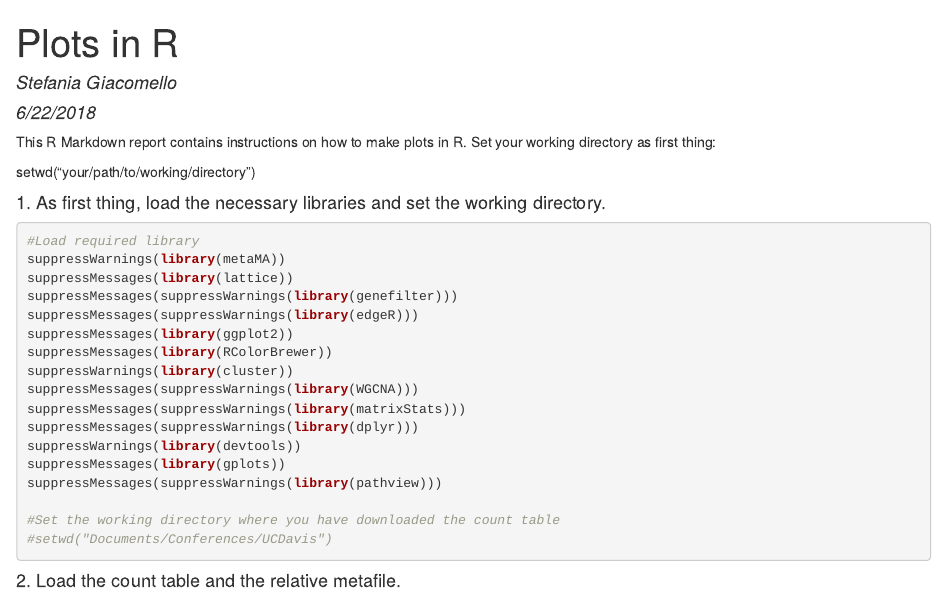
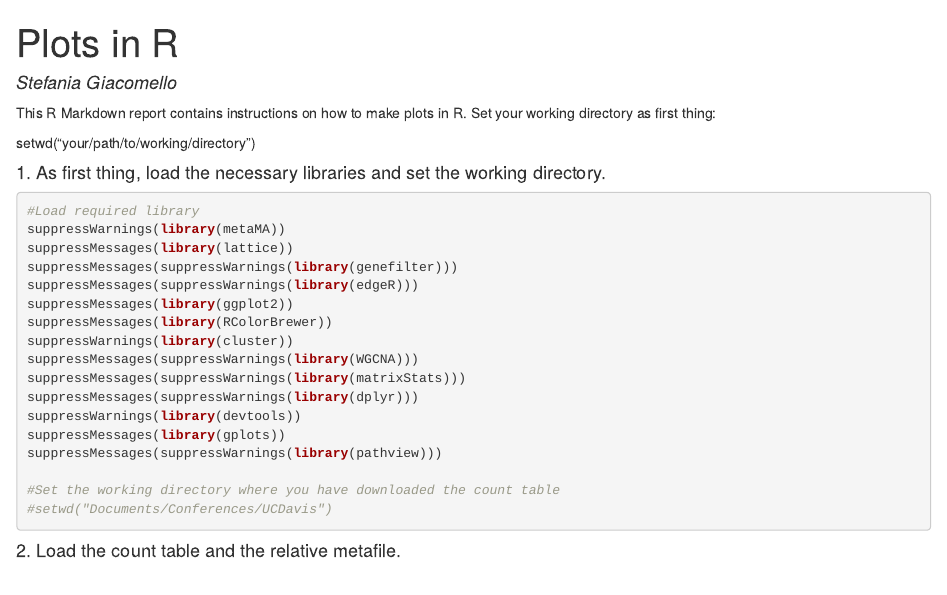
Before and after one commit to ucdavis-bioinformatics-training/2018-June-RNA-Seq-Workshop, an R Markdown document (friday/script_plots.Rmd): the page in a window 1100 px wide, from its top. The pictures show the output file friday/script_plots.html that the author committed with the source, opened offline.

Commit message:
remove data from script_plots

```diff
--- a/friday/script_plots.Rmd
+++ b/friday/script_plots.Rmd
@@ -1,7 +1,6 @@
 ---
 title: "Plots in R"
 author: "Stefania Giacomello"
-date: "6/22/2018"
 output:
   html_document:
     keep_md: true
```
Also changed, not shown: friday/script_plots.html, friday/script_plots.md.
